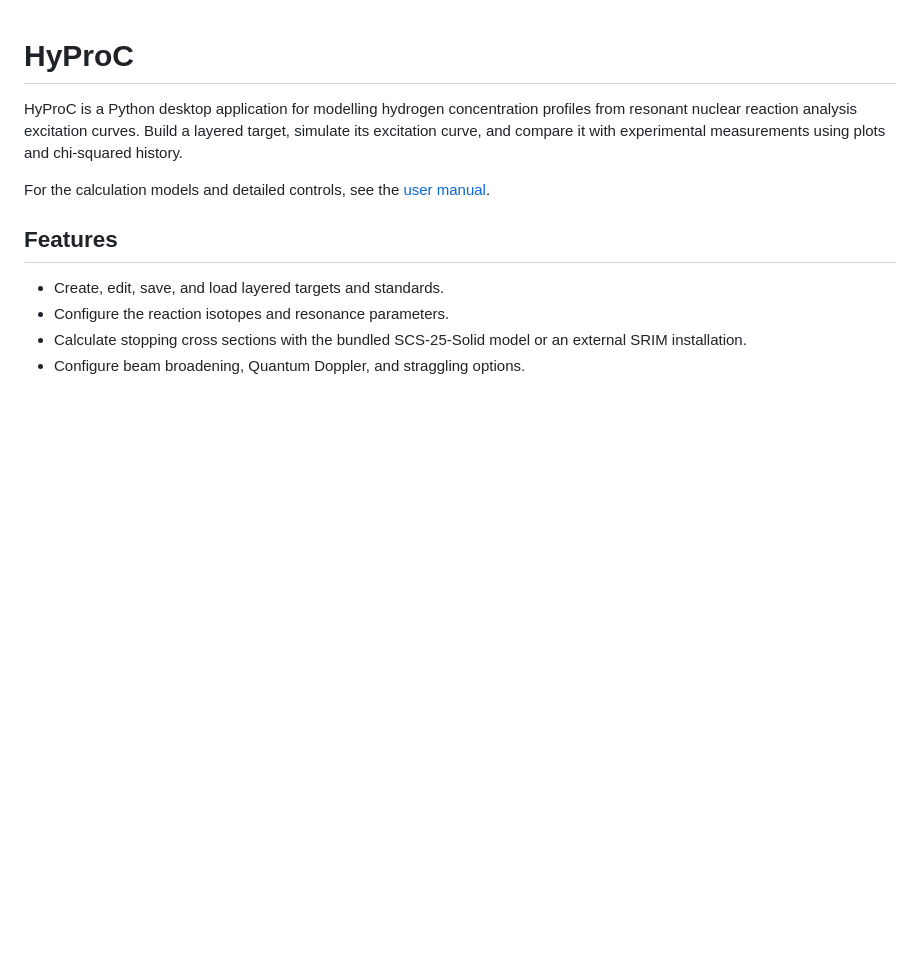
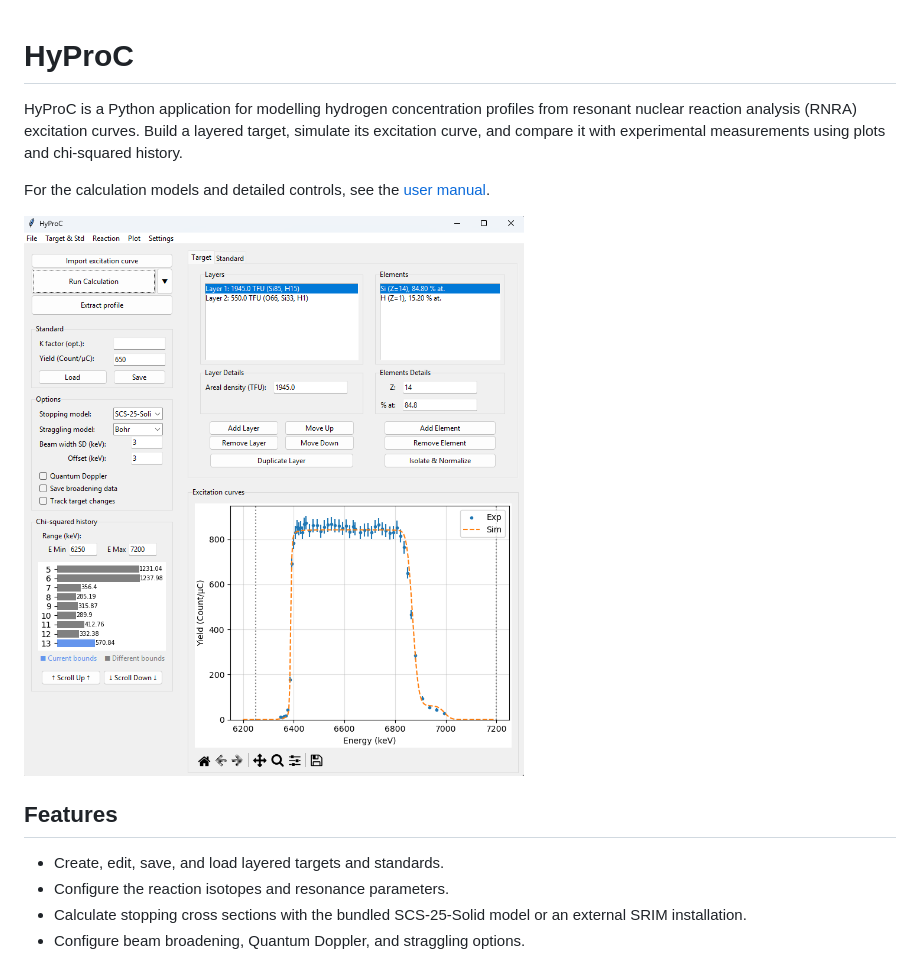
Before and after one commit to LouisDupont-2/HyProC, a Markdown page: README.md, the part around the change. GitHub-like rendering; pictures changed too: pics/HyProC_GUI.png (added); blank space fills up the shorter version.

Commit message:
Add pic to README

```diff
--- a/README.md
+++ b/README.md
@@ -1,12 +1,14 @@
 # HyProC
 
-HyProC is a Python desktop application for modelling hydrogen concentration
-profiles from resonant nuclear reaction analysis excitation curves. Build a
+HyProC is a Python application for modelling hydrogen concentration
+profiles from resonant nuclear reaction analysis (RNRA) excitation curves. Build a
 layered target, simulate its excitation curve, and compare it with experimental
 measurements using plots and chi-squared history.
 
 For the calculation models and detailed controls, see the
 [user manual](manual/HyProC_Manual.pdf).
+
+![Main](/pics/HyProC_GUI.png?raw=true "Optional Title")
 
 ## Features
 
```
